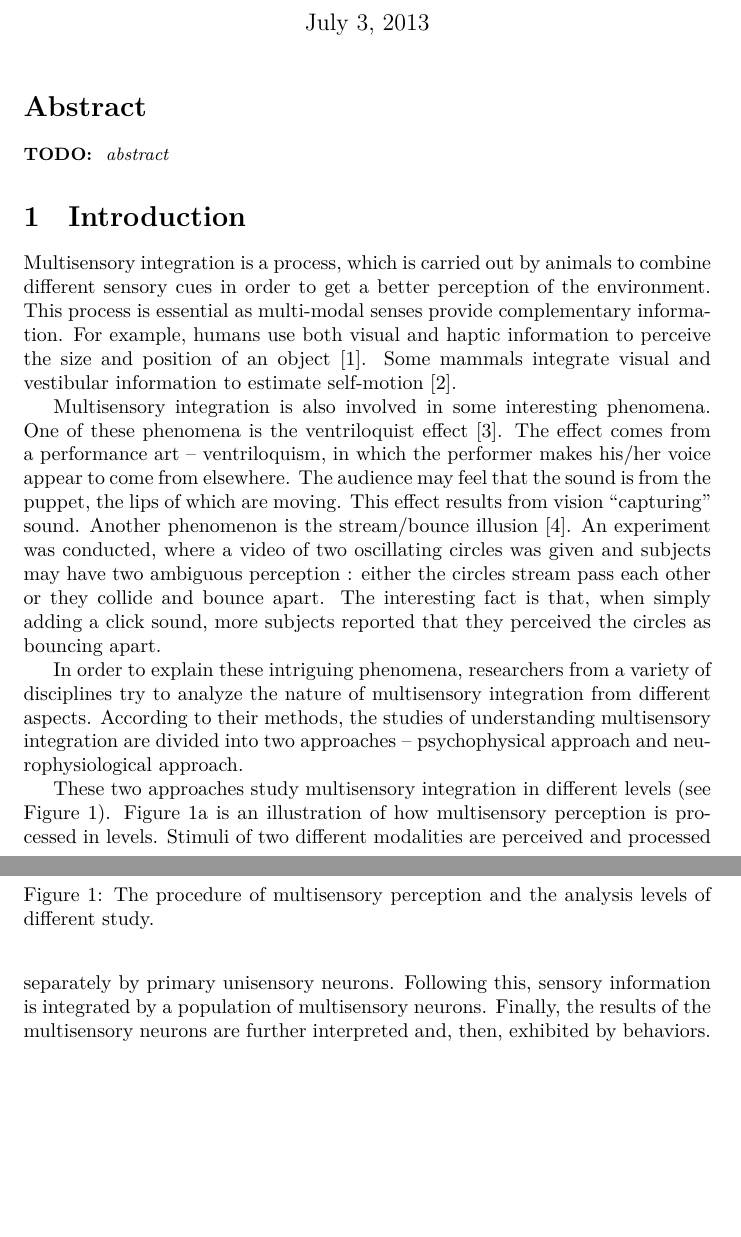
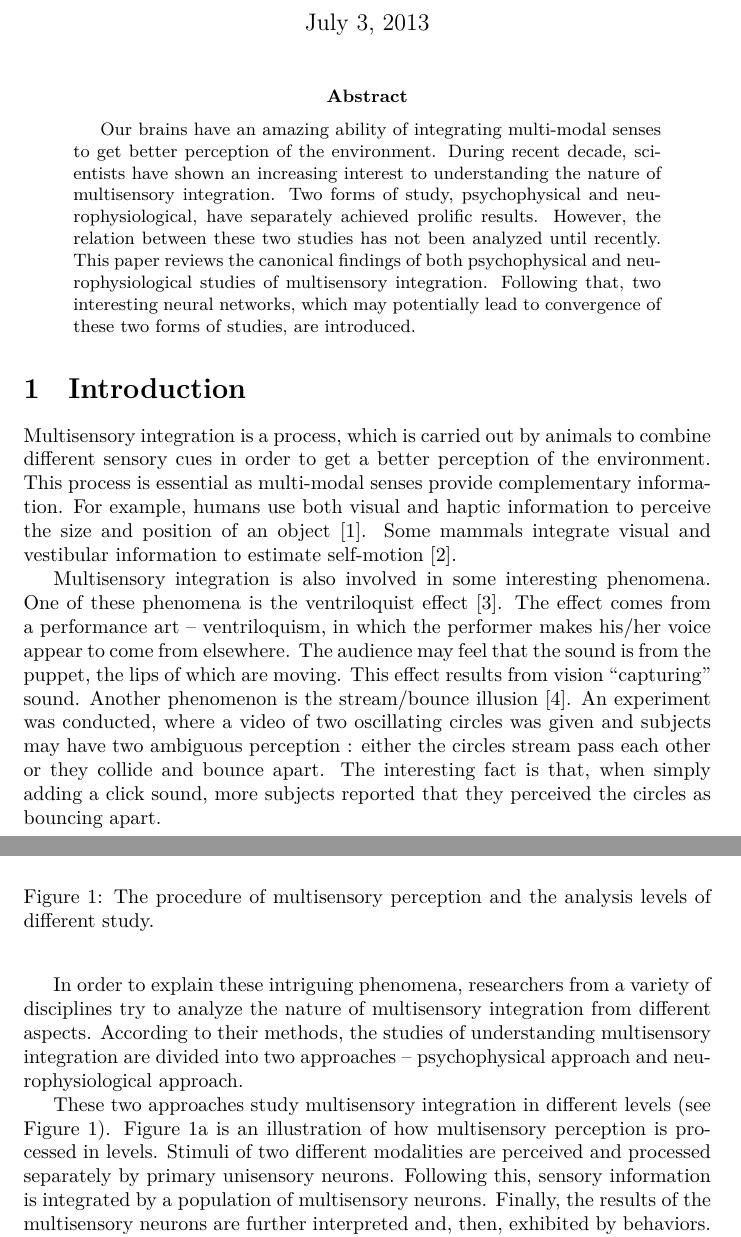
Before and after one commit to hwp/hw2013ss, a LaTeX paper (NN/seminarpaper_hwp.tex): two parts of pages 1 and 2 of 14, joined at a grey line, cut so that both start at the same text, the shorter picture padded with empty space. Compiled offline with XeLaTeX.

Commit message:
Abstract

```diff
--- a/NN/seminarpaper_hwp.tex
+++ b/NN/seminarpaper_hwp.tex
@@ -37,12 +37,10 @@
 
 \maketitle
 
-\section*{Abstract}
-\TODO{abstract}
-
-%\tableofcontents
-%\pagenumbering{arabic}
-%\clearpage
+\begin{abstract}
+  Our brains have an amazing ability of integrating multi-modal senses to get better perception of the environment. During recent decade, scientists have shown an increasing interest to understanding the nature of multisensory integration. Two forms of study, psychophysical and neurophysiological, have separately achieved prolific results. However, the relation between these two studies has not been analyzed until recently.
+  This paper reviews the canonical findings of both psychophysical and neurophysiological studies of multisensory integration. Following that, two interesting neural networks, which may potentially lead to convergence of these two forms of studies, are introduced.
+\end{abstract}
 
 \section{Introduction}
 \label{sec:intro}
@@ -55,7 +53,7 @@ Another phenomenon is the stream/bounce illusion \cite{sekuler_sound_1997}. An e
 
 In order to explain these intriguing phenomena, researchers from a variety of disciplines try to analyze the nature of multisensory integration from different aspects. According to their methods, the studies of understanding multisensory integration are divided into two approaches -- psychophysical approach and neurophysiological approach.
 
-\begin{figure}[tpbh]
+\begin{figure}[tpb]
   \centering \inputTikZ{flow}
   \caption{The procedure of multisensory perception and the analysis levels of different study.}
   \label{fig:flow}
```
Also changed, not shown: NN/seminarpaper_hwp.tex (14 more changed lines).
